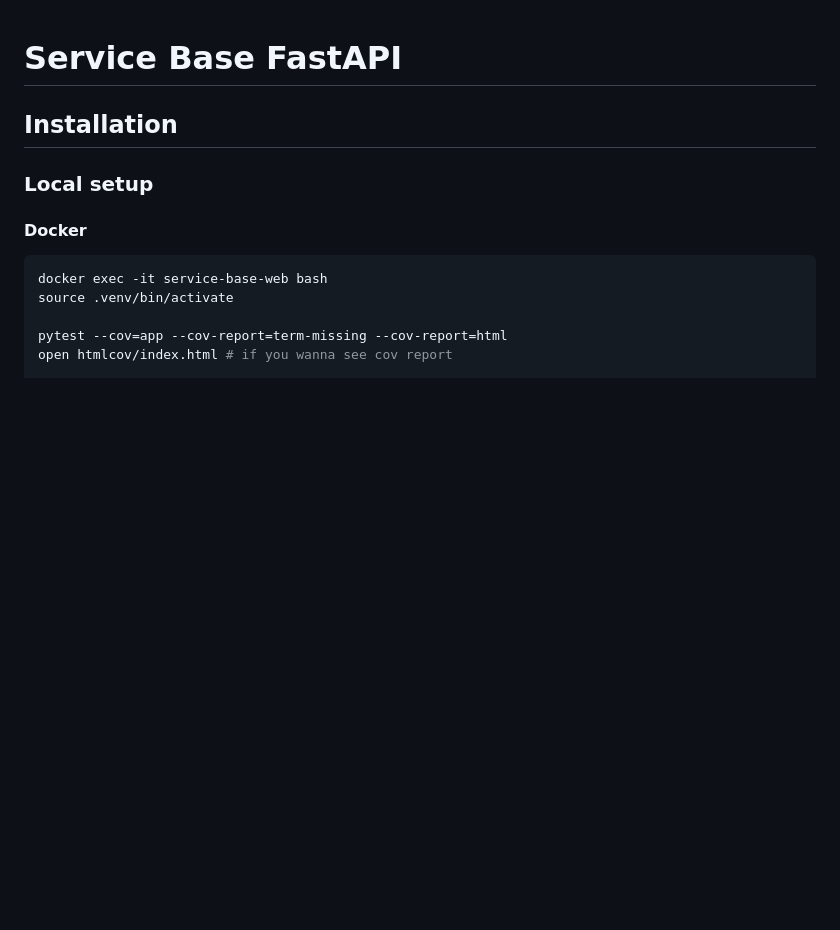
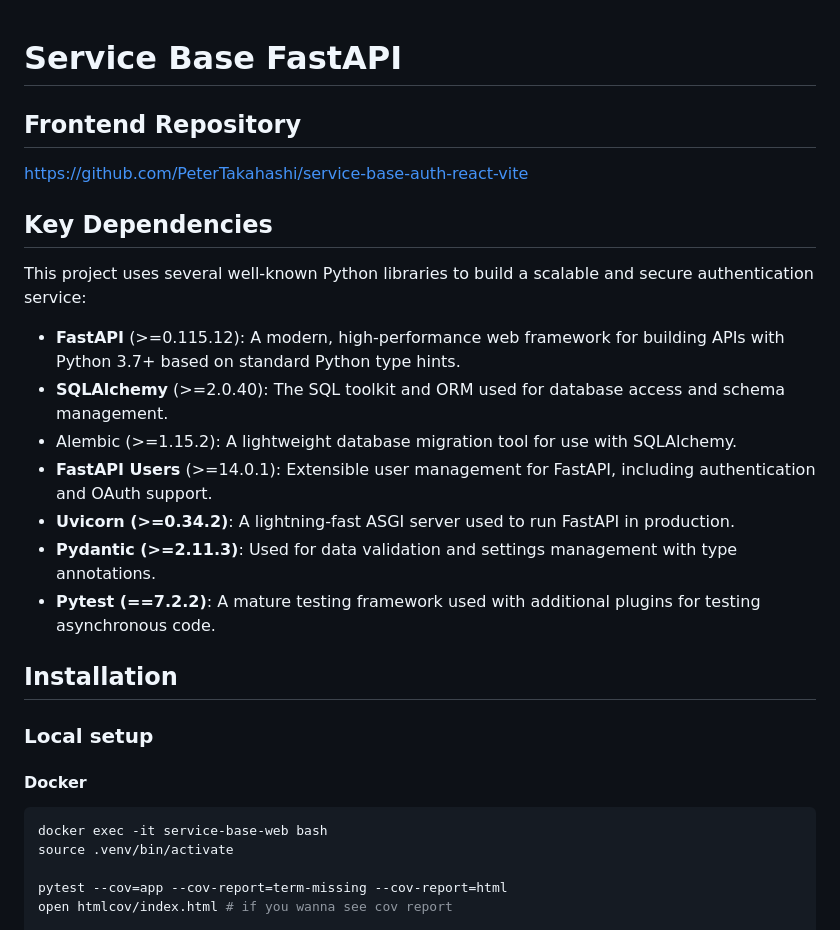
Before and after one commit to PeterTakahashi/service-base-auth-fastapi, a Markdown page: README.md, the part around the change printed below. GitHub-like rendering; blank space fills up the shorter version.

Commit message:
add explain

```diff
--- a/README.md
+++ b/README.md
@@ -1,4 +1,19 @@
 # Service Base FastAPI
+
+## Frontend Repository
+https://github.com/PeterTakahashi/service-base-auth-react-vite
+
+## Key Dependencies
+
+This project uses several well-known Python libraries to build a scalable and secure authentication service:
+
+- **FastAPI** (>=0.115.12): A modern, high-performance web framework for building APIs with Python 3.7+ based on standard Python type hints.
+- **SQLAlchemy** (>=2.0.40): The SQL toolkit and ORM used for database access and schema management.
+- Alembic (>=1.15.2): A lightweight database migration tool for use with SQLAlchemy.
+- **FastAPI Users** (>=14.0.1): Extensible user management for FastAPI, including authentication and OAuth support.
+- **Uvicorn (>=0.34.2)**: A lightning-fast ASGI server used to run FastAPI in production.
+- **Pydantic (>=2.11.3)**: Used for data validation and settings management with type annotations.
+- **Pytest (==7.2.2)**: A mature testing framework used with additional plugins for testing asynchronous code.
 
 ## Installation
 
```
Also changed, not shown: other parts of README.md (+8 -0 lines), docs/img/openapi_1.png (added), docs/img/openapi_2.png (added), docs/img/redoc_1.png (added), docs/img/redoc_2.png (added), 2 other files.
